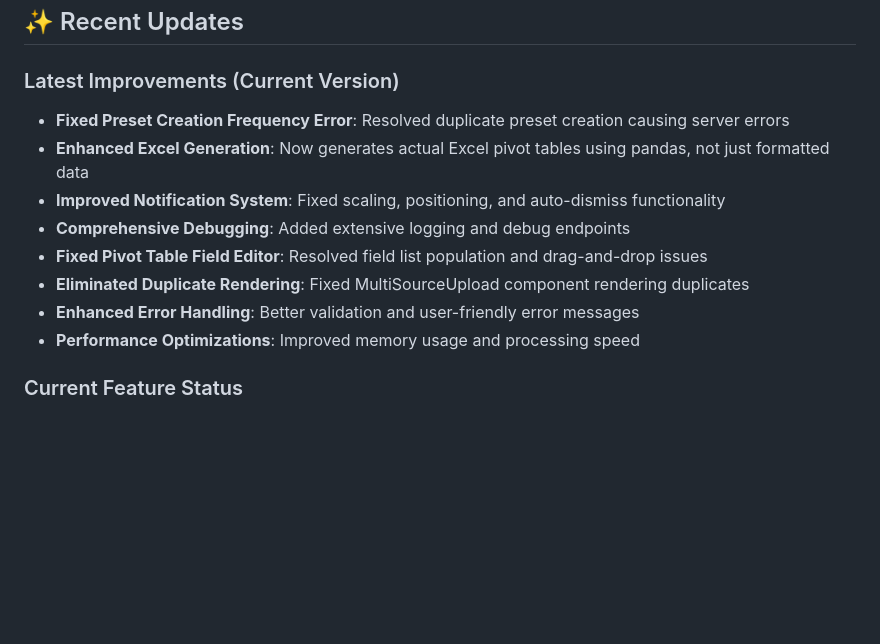
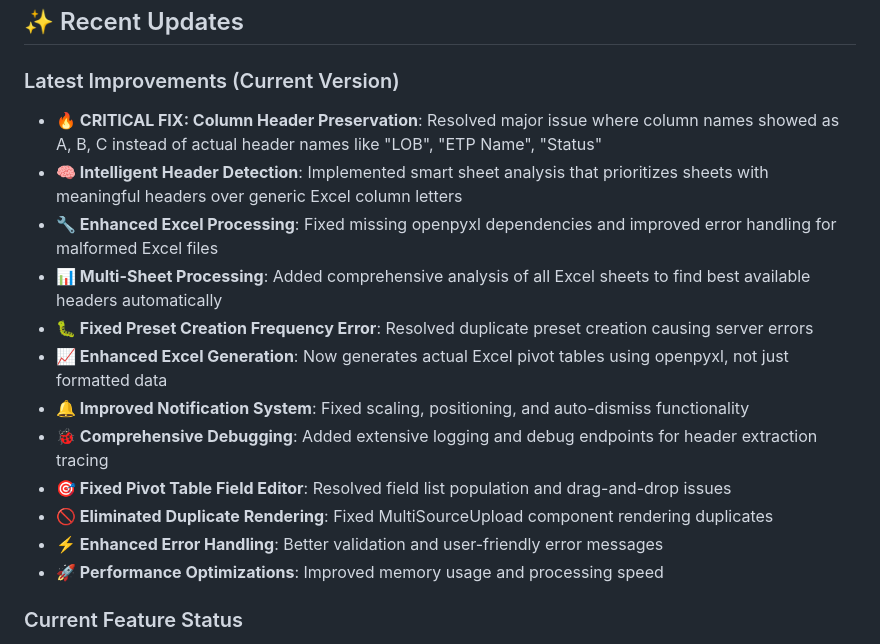
Before and after one commit to Cak3Master/Excel2PowerPoint, a Markdown page: README.md, the part around the change. GitHub-like rendering; blank space fills up the shorter version.

```diff
--- a/README.md
+++ b/README.md
@@ -5,14 +5,18 @@ A comprehensive web application that converts Excel workbooks into perfectly for
 ## ✨ Recent Updates
 
 ### Latest Improvements (Current Version)
-- **Fixed Preset Creation Frequency Error**: Resolved duplicate preset creation causing server errors
-- **Enhanced Excel Generation**: Now generates actual Excel pivot tables using pandas, not just formatted data
-- **Improved Notification System**: Fixed scaling, positioning, and auto-dismiss functionality
-- **Comprehensive Debugging**: Added extensive logging and debug endpoints
-- **Fixed Pivot Table Field Editor**: Resolved field list population and drag-and-drop issues
-- **Eliminated Duplicate Rendering**: Fixed MultiSourceUpload component rendering duplicates
-- **Enhanced Error Handling**: Better validation and user-friendly error messages
-- **Performance Optimizations**: Improved memory usage and processing speed
+- **🔥 CRITICAL FIX: Column Header Preservation**: Resolved major issue where column names showed as A, B, C instead of actual header names like "LOB", "ETP Name", "Status"
+- **🧠 Intelligent Header Detection**: Implemented smart sheet analysis that prioritizes sheets with meaningful headers over generic Excel column letters
+- **🔧 Enhanced Excel Processing**: Fixed missing openpyxl dependencies and improved error handling for malformed Excel files
+- **📊 Multi-Sheet Processing**: Added comprehensive analysis of all Excel sheets to find best available headers automatically
+- **🐛 Fixed Preset Creation Frequency Error**: Resolved duplicate preset creation causing server errors
+- **📈 Enhanced Excel Generation**: Now generates actual Excel pivot tables using openpyxl, not just formatted data
+- **🔔 Improved Notification System**: Fixed scaling, positioning, and auto-dismiss functionality
+- **🐞 Comprehensive Debugging**: Added extensive logging and debug endpoints for header extraction tracing
+- **🎯 Fixed Pivot Table Field Editor**: Resolved field list population and drag-and-drop issues
+- **🚫 Eliminated Duplicate Rendering**: Fixed MultiSourceUpload component rendering duplicates
+- **⚡ Enhanced Error Handling**: Better validation and user-friendly error messages
+- **🚀 Performance Optimizations**: Improved memory usage and processing speed
 
 ### Current Feature Status
 - ✅ **Core Features**: Complete and fully functional
```
Also changed, not shown: claude.md (+27 -7 lines).
